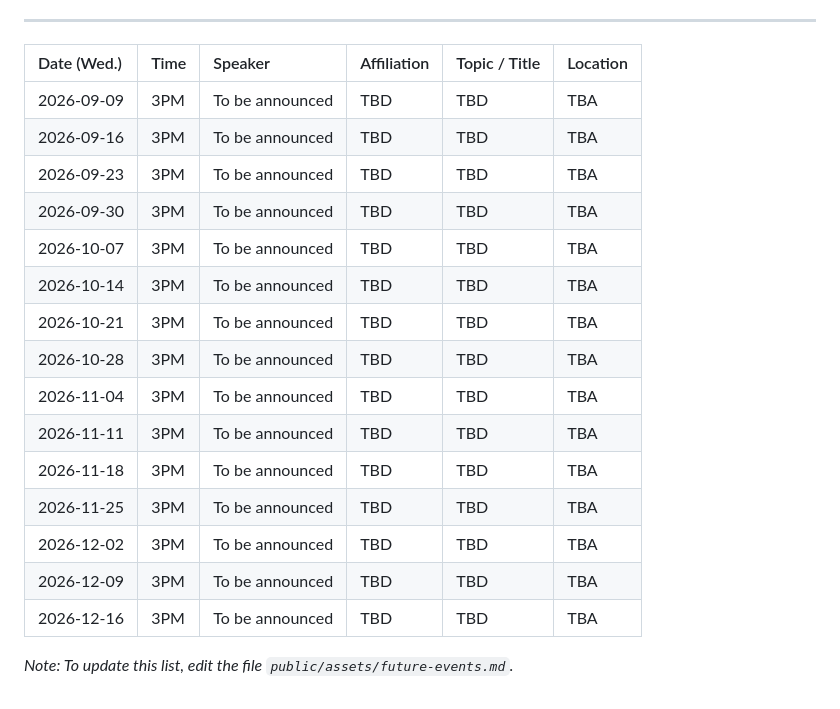
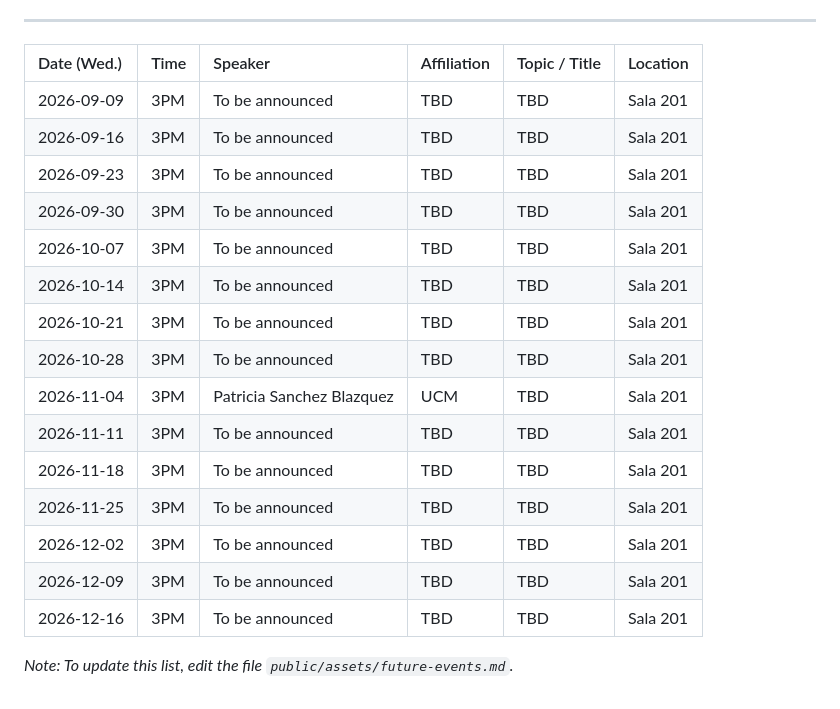
Before and after one commit to weiguangcui/DECAF, a Markdown page: public/assets/future-events.md, the part around the change. GitHub-like rendering.

Commit message:
adding Patrica for talk in Nov

```diff
--- a/public/assets/future-events.md
+++ b/public/assets/future-events.md
@@ -23,20 +23,20 @@ Below is a list of all planned DeCAF seminars for the second half of 2026. DeCAF
 
 | Date (Wed.)      | Time  | Speaker          | Affiliation               | Topic / Title                       | Location |
 | :--------- | :------- | :--------------- | :------------------------ | :---------------------------------- | :------- |
-| 2026-09-09 | 3PM | To be announced  | TBD                       | TBD                                 | TBA      |
-| 2026-09-16 | 3PM | To be announced  | TBD                       | TBD                                 | TBA      |
-| 2026-09-23 | 3PM | To be announced  | TBD                       | TBD                                 | TBA      |
-| 2026-09-30 | 3PM | To be announced  | TBD                       | TBD                                 | TBA      |
-| 2026-10-07 | 3PM | To be announced  | TBD                       | TBD                                 | TBA      |
-| 2026-10-14 | 3PM | To be announced  | TBD                       | TBD                                 | TBA      |
-| 2026-10-21 | 3PM | To be announced  | TBD                       | TBD                                 | TBA      |
-| 2026-10-28 | 3PM | To be announced  | TBD                       | TBD                                 | TBA      |
-| 2026-11-04 | 3PM | To be announced  | TBD                       | TBD                                 | TBA      |
-| 2026-11-11 | 3PM | To be announced  | TBD                       | TBD                                 | TBA      |
-| 2026-11-18 | 3PM | To be announced  | TBD                       | TBD                                 | TBA      |
-| 2026-11-25 | 3PM | To be announced  | TBD                       | TBD                                 | TBA      |
-| 2026-12-02 | 3PM | To be announced  | TBD                       | TBD                                 | TBA      |
-| 2026-12-09 | 3PM | To be announced  | TBD                       | TBD                                 | TBA      |
-| 2026-12-16 | 3PM | To be announced  | TBD                       | TBD                                 | TBA      |
+| 2026-09-09 | 3PM | To be announced  | TBD                       | TBD                                 | Sala 201      |
+| 2026-09-16 | 3PM | To be announced  | TBD                       | TBD                                 | Sala 201      |
+| 2026-09-23 | 3PM | To be announced  | TBD                       | TBD                                 | Sala 201      |
+| 2026-09-30 | 3PM | To be announced  | TBD                       | TBD                                 | Sala 201      |
+| 2026-10-07 | 3PM | To be announced  | TBD                       | TBD                                 | Sala 201      |
+| 2026-10-14 | 3PM | To be announced  | TBD                       | TBD                                 | Sala 201      |
+| 2026-10-21 | 3PM | To be announced  | TBD                       | TBD                                 | Sala 201      |
+| 2026-10-28 | 3PM | To be announced  | TBD                       | TBD                                 | Sala 201      |
+| 2026-11-04 | 3PM | Patricia Sanchez Blazquez  | UCM                       | TBD                       | Sala 201      |
+| 2026-11-11 | 3PM | To be announced  | TBD                       | TBD                                 | Sala 201      |
+| 2026-11-18 | 3PM | To be announced  | TBD                       | TBD                                 | Sala 201      |
+| 2026-11-25 | 3PM | To be announced  | TBD                       | TBD                                 | Sala 201      |
+| 2026-12-02 | 3PM | To be announced  | TBD                       | TBD                                 | Sala 201      |
+| 2026-12-09 | 3PM | To be announced  | TBD                       | TBD                                 | Sala 201      |
+| 2026-12-16 | 3PM | To be announced  | TBD                       | TBD                                 | Sala 201      |
 
 *Note: To update this list, edit the file `public/assets/future-events.md`.*
```
